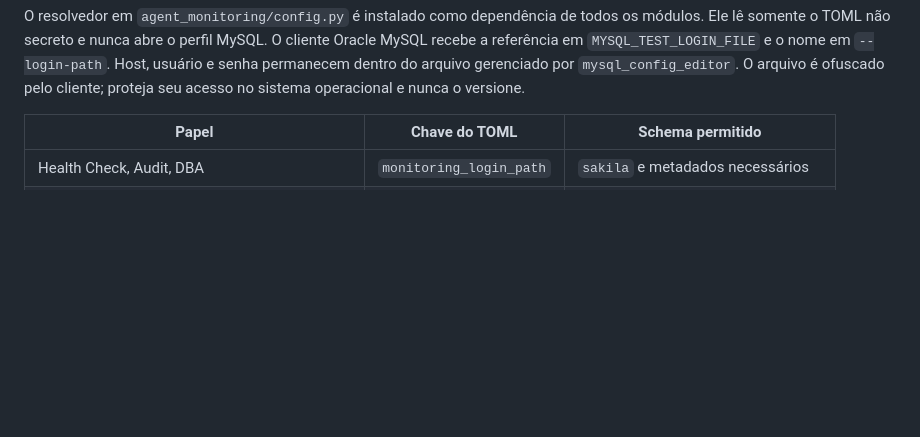
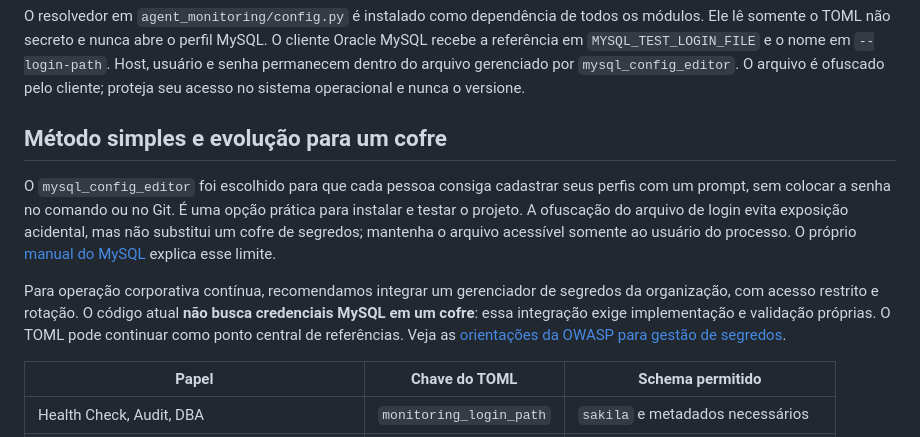
Before and after one commit to erikgama/agent-monitoring-db, a Markdown page: docs/CONNECTION.md, the part around the change. Rendered like a GitHub page; blank space fills up the shorter version.

```diff
--- a/docs/CONNECTION.md
+++ b/docs/CONNECTION.md
@@ -21,6 +21,22 @@ O cliente Oracle MySQL recebe a referência em `MYSQL_TEST_LOGIN_FILE` e o nome
 em `--login-path`. Host, usuário e senha permanecem dentro do arquivo gerenciado
 por `mysql_config_editor`. O arquivo é ofuscado pelo cliente; proteja seu acesso
 no sistema operacional e nunca o versione.
+
+## Método simples e evolução para um cofre
+
+O `mysql_config_editor` foi escolhido para que cada pessoa consiga cadastrar
+seus perfis com um prompt, sem colocar a senha no comando ou no Git. É uma
+opção prática para instalar e testar o projeto. A ofuscação do arquivo de login
+evita exposição acidental, mas não substitui um cofre de segredos; mantenha o
+arquivo acessível somente ao usuário do processo. O próprio
+[manual do MySQL](https://dev.mysql.com/doc/refman/8.4/en/mysql-config-editor.html)
+explica esse limite.
+
+Para operação corporativa contínua, recomendamos integrar um gerenciador de
+segredos da organização, com acesso restrito e rotação. O código atual **não
+busca credenciais MySQL em um cofre**: essa integração exige implementação e
+validação próprias. O TOML pode continuar como ponto central de referências.
+Veja as [orientações da OWASP para gestão de segredos](https://cheatsheetseries.owasp.org/cheatsheets/Secrets_Management_Cheat_Sheet.html).
 
 | Papel | Chave do TOML | Schema permitido |
 | --- | --- | --- |
```
Also changed, not shown: README.md (+7 -0 lines), docs/SETUP.md (+5 -0 lines).
